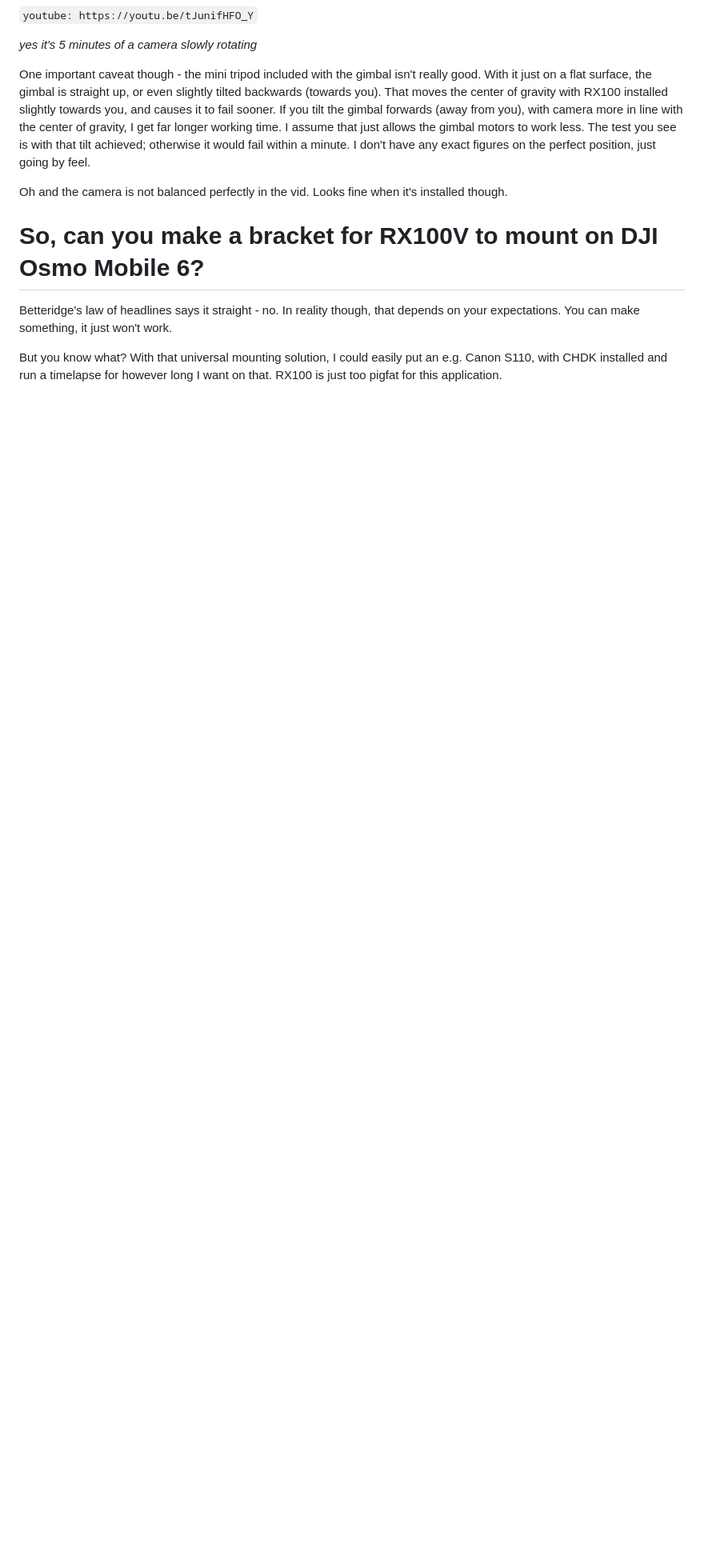
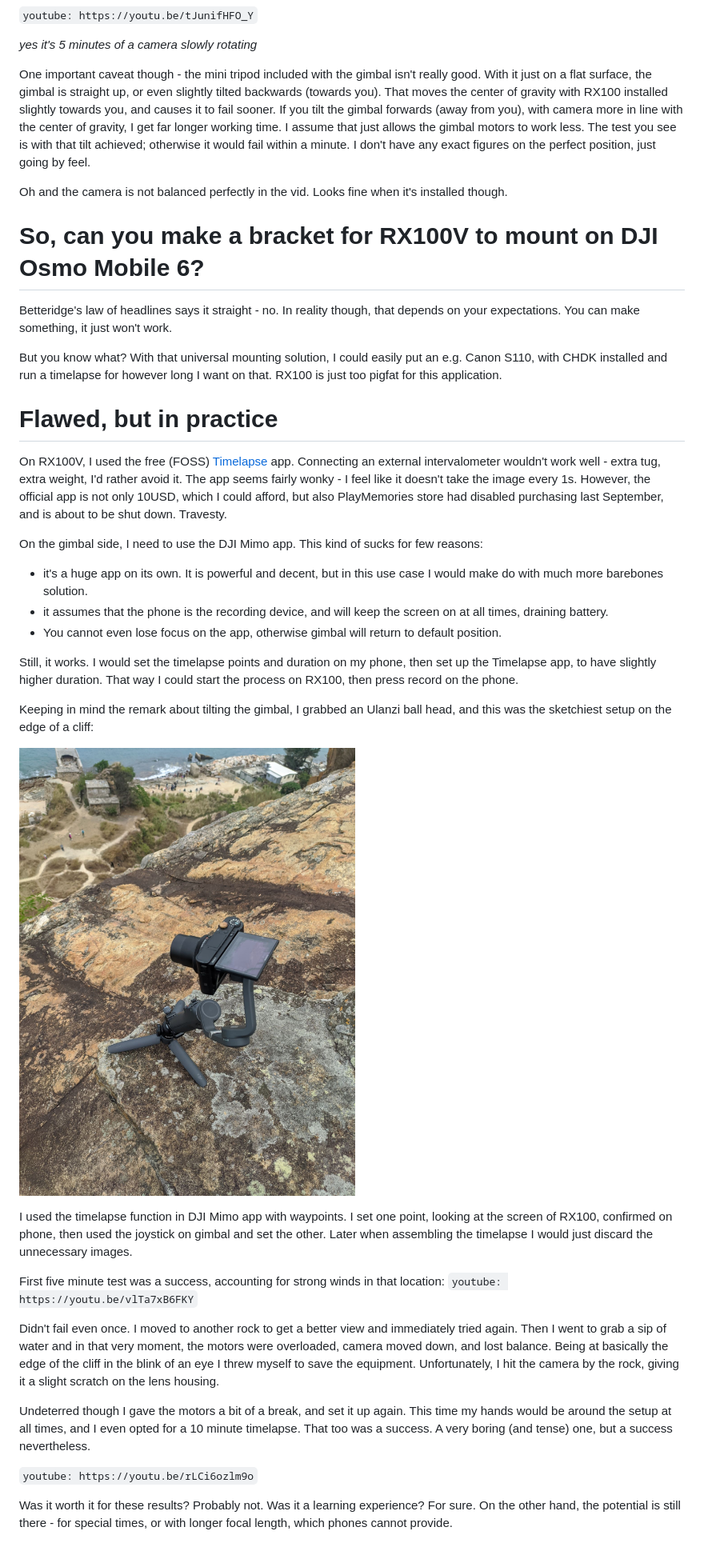
Before and after one commit to Spaqin/spaq-in, a Markdown page: src/posts/rx100v-on-dji-om6.md, the part around the change. Shown: that part at 80% size. Rendered like a GitHub page; pictures changed too: src/images/rx100vom6/suscliff.jpg (added); blank space fills up the shorter version.

Commit message:
update rx100v om6 article with practical use

```diff
--- a/src/posts/rx100v-on-dji-om6.md
+++ b/src/posts/rx100v-on-dji-om6.md
@@ -57,3 +57,31 @@ Oh and the camera is not balanced perfectly in the vid. Looks fine when it's ins
 Betteridge's law of headlines says it straight - no. In reality though, that depends on your expectations. You can make something, it just won't work.
 
 But you know what? With that universal mounting solution, I could easily put an e.g. Canon S110, with CHDK installed and run a timelapse for however long I want on that. RX100 is just too pigfat for this application.
+
+# Flawed, but in practice
+
+On RX100V, I used the free (FOSS) [Timelapse](https://github.com/jonasjuffinger/TimeLapse) app. Connecting an external intervalometer wouldn't work well - extra tug, extra weight, I'd rather avoid it. The app seems fairly wonky - I feel like it doesn't take the image every 1s. However, the official app is not only 10USD, which I could afford, but also PlayMemories store had disabled purchasing last September, and is about to be shut down. Travesty.
+
+On the gimbal side, I need to use the DJI Mimo app. This kind of sucks for few reasons:
+- it's a huge app on its own. It is powerful and decent, but in this use case I would make do with much more barebones solution.
+- it assumes that the phone is the recording device, and will keep the screen on at all times, draining battery.
+- You cannot even lose focus on the app, otherwise gimbal will return to default position.
+
+Still, it works. I would set the timelapse points and duration on my phone, then set up the Timelapse app, to have slightly higher duration. That way I could start the process on RX100, then press record on the phone.
+
+Keeping in mind the remark about tilting the gimbal, I grabbed an Ulanzi ball head, and this was the sketchiest setup on the edge of a cliff:
+
+![sus cliff](../images/rx100vom6/suscliff.jpg)
+
+I used the timelapse function in DJI Mimo app with waypoints. I set one point, looking at the screen of RX100, confirmed on phone, then used the joystick on gimbal and set the other. Later when assembling the timelapse I would just discard the unnecessary images.
+
+First five minute test was a success, accounting for strong winds in that location:
+`youtube: https://youtu.be/vlTa7xB6FKY`
+
+Didn't fail even once. I moved to another rock to get a better view and immediately tried again. Then I went to grab a sip of water and in that very moment, the motors were overloaded, camera moved down, and lost balance. Being at basically the edge of the cliff in the blink of an eye I threw myself to save the equipment. Unfortunately, I hit the camera by the rock, giving it a slight scratch on the lens housing.
+
+Undeterred though I gave the motors a bit of a break, and set it up again. This time my hands would be around the setup at all times, and I even opted for a 10 minute timelapse. That too was a success. A very boring (and tense) one, but a success nevertheless.
+
+`youtube: https://youtu.be/rLCi6ozlm9o`
+
+Was it worth it for these results? Probably not. Was it a learning experience? For sure. On the other hand, the potential is still there - for special times, or with longer focal length, which phones cannot provide.
```
